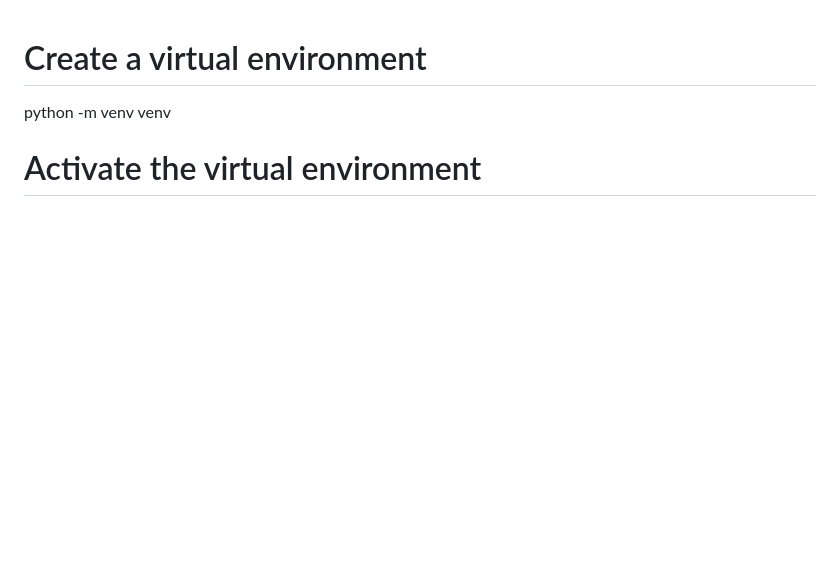
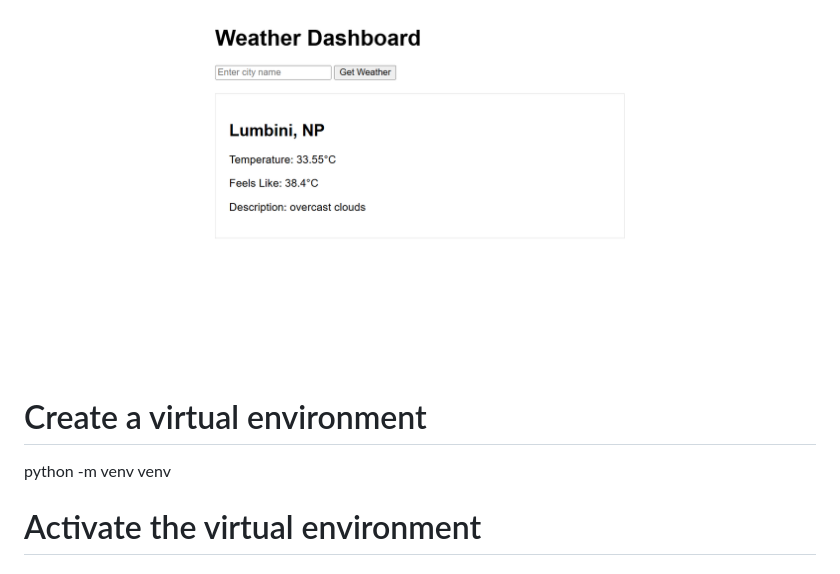
Before and after one commit to ShadipKumarJoshi/Django--Weathermap, a Markdown page: README.md, the part around the change. Drawn GitHub-style; pictures changed too: image-1.png (added); blank space fills up the shorter version.

```diff
--- a/README.md
+++ b/README.md
@@ -1,3 +1,4 @@
+![alt text](image-1.png)
 # Create a virtual environment
 python -m venv venv
 
```
